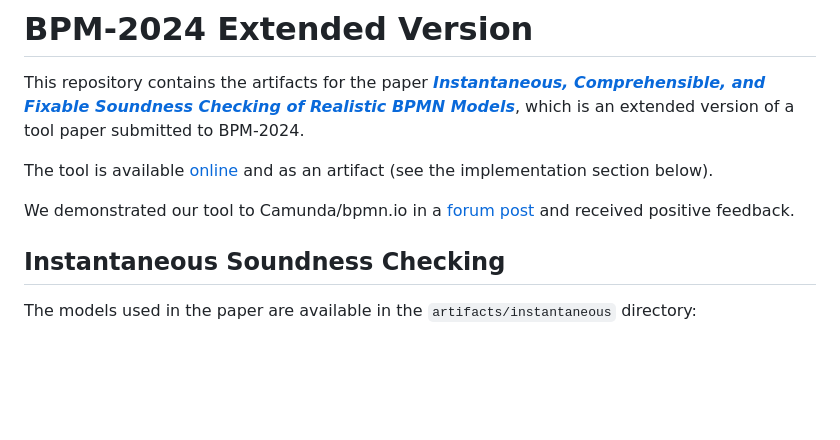
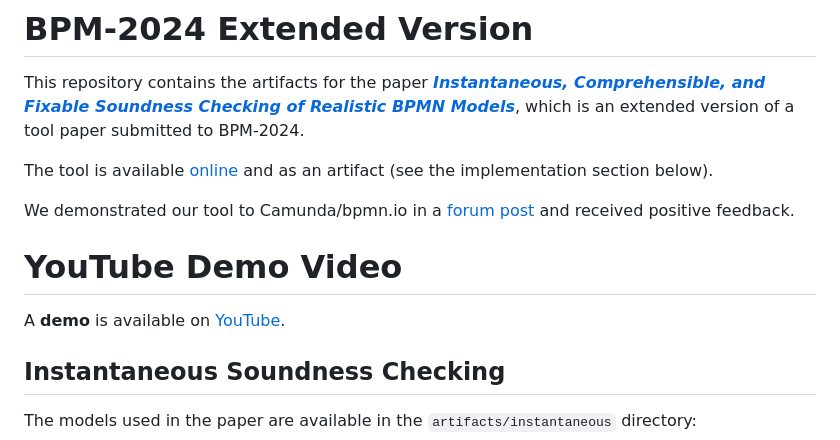
Before and after one commit to timKraeuter/BPM-2024-Extended, a Markdown page: README.md, the part around the change. GitHub-like rendering; blank space fills up the shorter version.

Commit message:
Add youtube demo link

```diff
--- a/README.md
+++ b/README.md
@@ -5,6 +5,10 @@ This repository contains the artifacts for the paper [_**Instantaneous, Comprehe
 The tool is available [online](https://timkraeuter.com/bpmn-analyzer-js/) and as an artifact (see the implementation section below).
 
 We demonstrated our tool to Camunda/bpmn.io in a [forum post](https://forum.bpmn.io/t/automatic-bpmn-control-flow-analysis-and-resolution/11150) and received positive feedback.
+
+# YouTube Demo Video
+
+A **demo** is available on [YouTube](https://www.youtube.com/watch?v=Nv2W-hXNZYA).
 
 ## Instantaneous Soundness Checking
 
```
